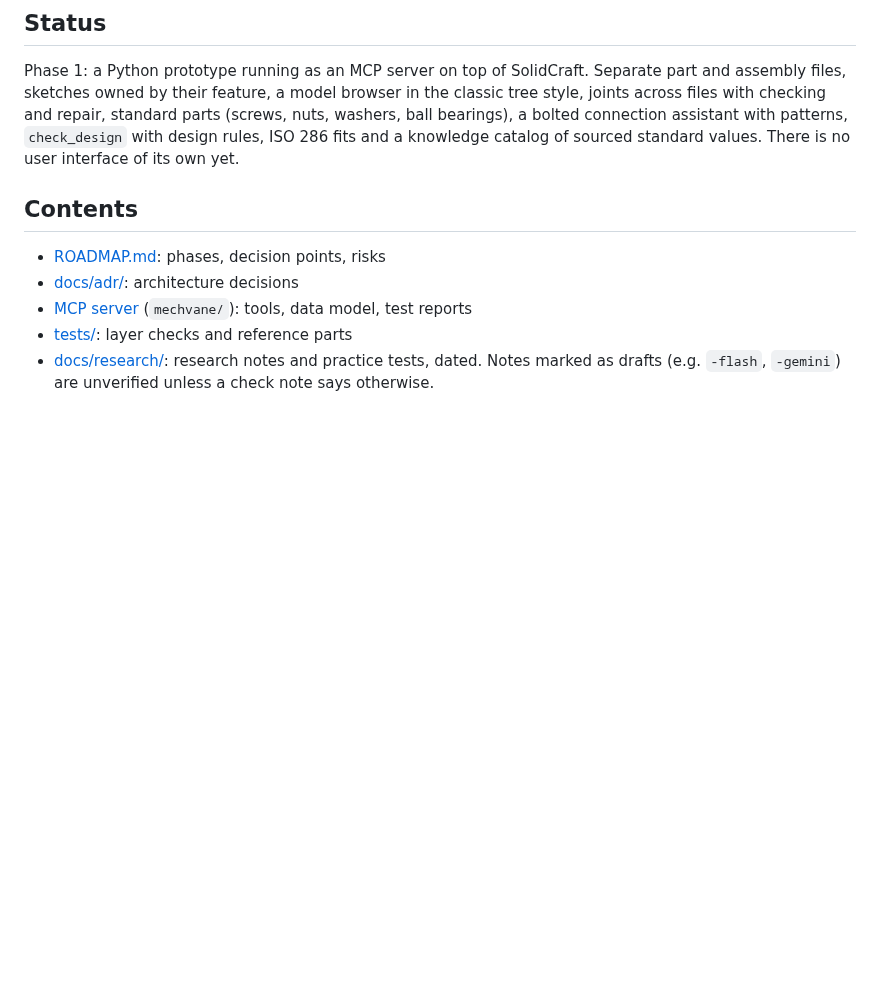
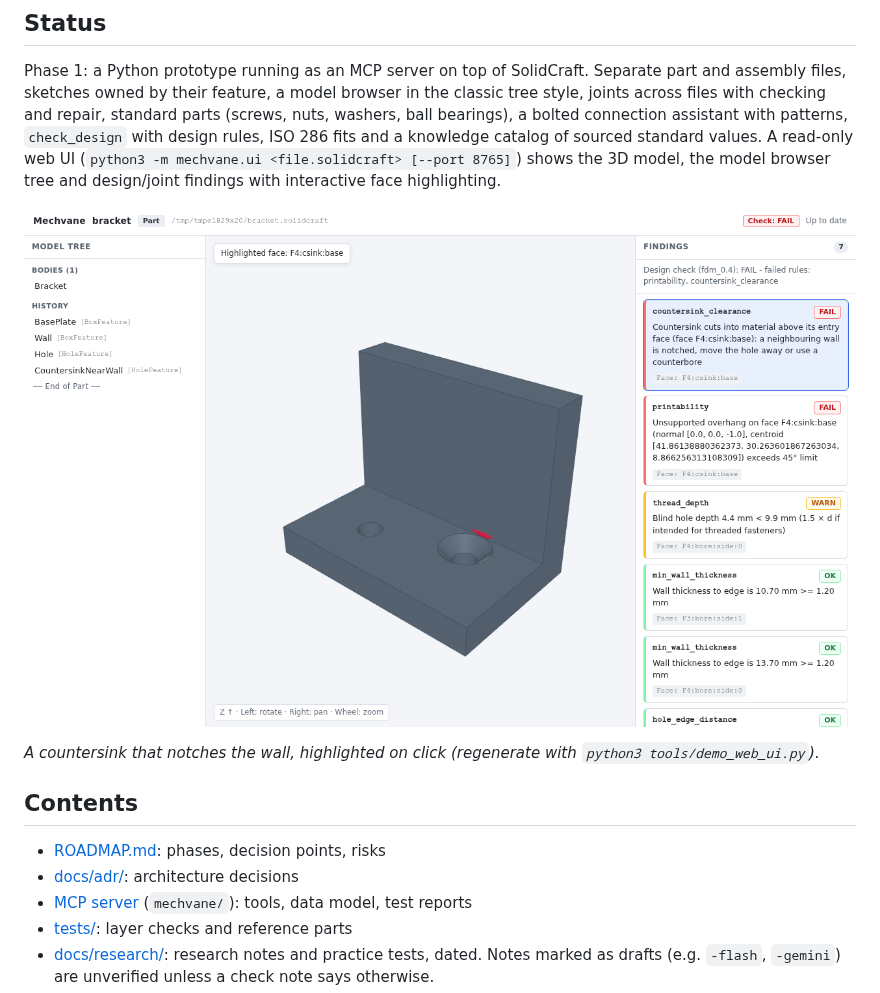
Before and after one commit to mechvane/mechvane, a Markdown page: README.md, the part around the change. Drawn GitHub-style; pictures changed too: docs/media/web-ui-1.png (added); blank space fills up the shorter version.

```diff
--- a/README.md
+++ b/README.md
@@ -73,8 +73,14 @@ Phase 1: a Python prototype running as an MCP server on top of SolidCraft. Separ
 and assembly files, sketches owned by their feature, a model browser in the classic tree
 style, joints across files with checking and repair, standard parts (screws, nuts,
 washers, ball bearings), a bolted connection assistant with patterns, `check_design` with
-design rules, ISO 286 fits and a knowledge catalog of sourced standard values. There is
-no user interface of its own yet.
+design rules, ISO 286 fits and a knowledge catalog of sourced standard values. A read-only
+web UI (`python3 -m mechvane.ui <file.solidcraft> [--port 8765]`) shows the 3D model,
+the model browser tree and design/joint findings with interactive face highlighting.
+
+![Mechvane read-only web UI showing model tree, 3D viewport and highlighted countersink finding](docs/media/web-ui-1.png)
+
+*A countersink that notches the wall, highlighted on click (regenerate with
+`python3 tools/demo_web_ui.py`).*
 
 ## Contents
 
```
Also changed, not shown: ROADMAP.md (+20 -0 lines), docs/mechvane-mcp.md (+35 -0 lines), docs/research/2026-10-24-web-ui-stufe1-argon.md (added, +63 -0 lines), 9 other files.
